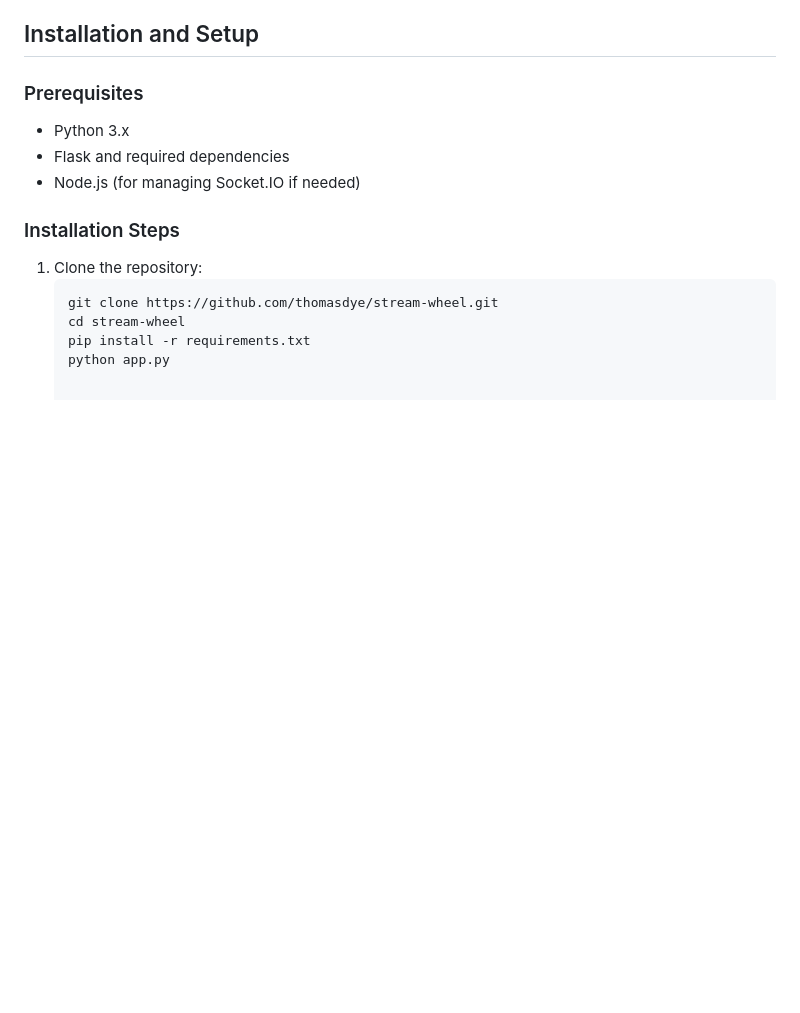
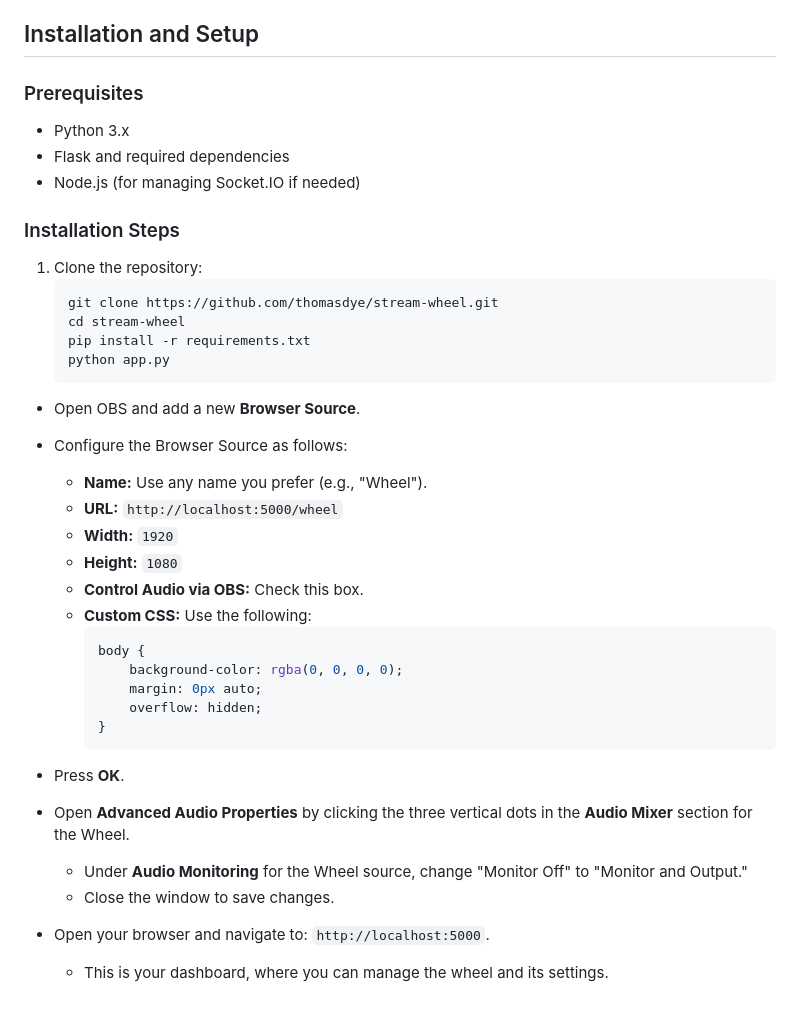
Before and after one commit to thomasdye/stream-wheel, a Markdown page: README.md, the part around the change. Rendered like a GitHub page; blank space fills up the shorter version.

Commit message:
Update installation and usage instructions

````diff
--- a/README.md
+++ b/README.md
@@ -80,3 +80,26 @@ The Wheel Dashboard application is a web-based tool designed for managing weight
    cd stream-wheel
    pip install -r requirements.txt
    python app.py
+- Open OBS and add a new **Browser Source**.
+- Configure the Browser Source as follows:
+  - **Name:** Use any name you prefer (e.g., "Wheel").
+  - **URL:** `http://localhost:5000/wheel`
+  - **Width:** `1920`
+  - **Height:** `1080`
+  - **Control Audio via OBS:** Check this box.
+  - **Custom CSS:** Use the following:
+    ```css
+    body {
+        background-color: rgba(0, 0, 0, 0);
+        margin: 0px auto;
+        overflow: hidden;
+    }
+    ```
+- Press **OK**.
+
+- Open **Advanced Audio Properties** by clicking the three vertical dots in the **Audio Mixer** section for the Wheel.
+  - Under **Audio Monitoring** for the Wheel source, change "Monitor Off" to "Monitor and Output."
+  - Close the window to save changes.
+
+- Open your browser and navigate to: `http://localhost:5000`.
+  - This is your dashboard, where you can manage the wheel and its settings.
````
